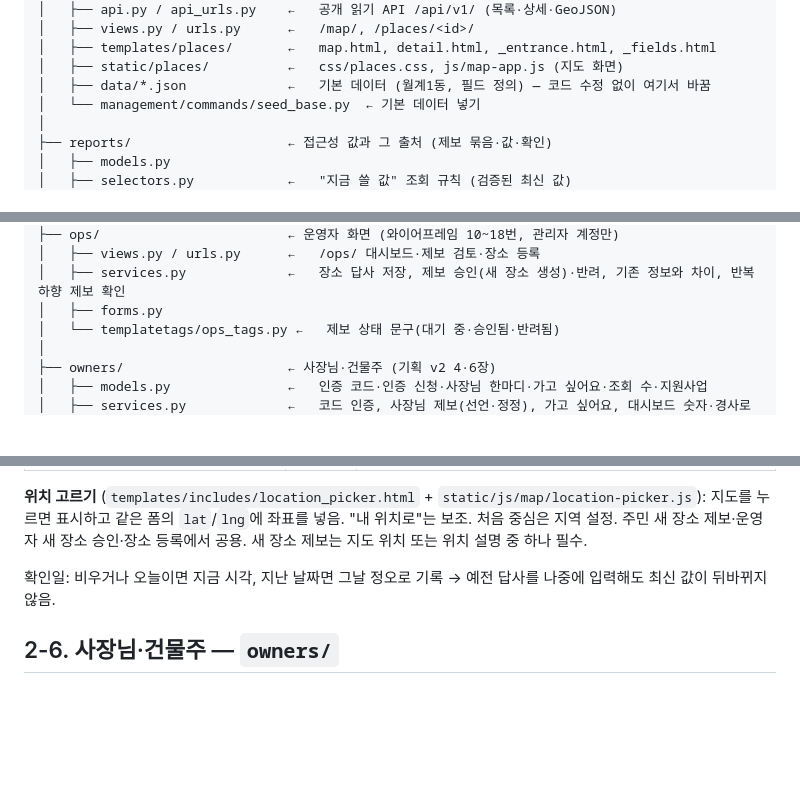
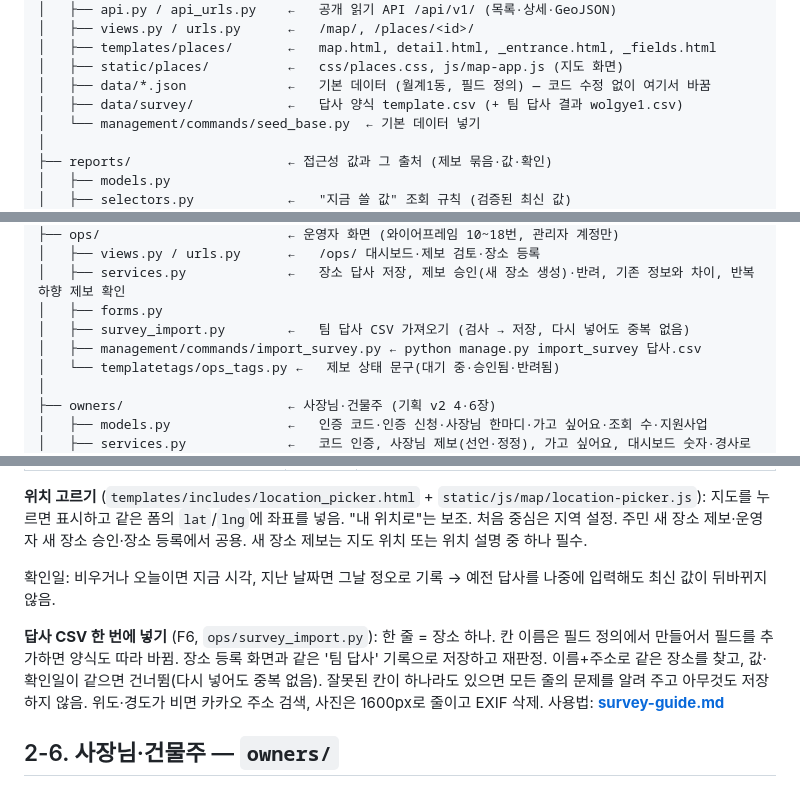
Before and after one commit to 2026-KW-HACKATHON/18_after-school-map-time, a Markdown page: docs/structure.md, 3 parts joined by grey strips. Drawn GitHub-style; blank space fills up the shorter version.

```diff
--- a/docs/structure.md
+++ b/docs/structure.md
@@ -40,6 +40,7 @@
 │   ├── templates/places/       ←   map.html, detail.html, _entrance.html, _fields.html
 │   ├── static/places/          ←   css/places.css, js/map-app.js (지도 화면)
 │   ├── data/*.json             ←   기본 데이터 (월계1동, 필드 정의) — 코드 수정 없이 여기서 바꿈
+│   ├── data/survey/            ←   답사 양식 template.csv (+ 팀 답사 결과 wolgye1.csv)
 │   └── management/commands/seed_base.py  ← 기본 데이터 넣기
 │
 ├── reports/                    ← 접근성 값과 그 출처 (제보 묶음·값·확인)
@@ -60,6 +61,8 @@
 │   ├── views.py / urls.py      ←   /ops/ 대시보드·제보 검토·장소 등록
 │   ├── services.py             ←   장소 답사 저장, 제보 승인(새 장소 생성)·반려, 기존 정보와 차이, 반복 하향 제보 확인
 │   ├── forms.py
+│   ├── survey_import.py        ←   팀 답사 CSV 가져오기 (검사 → 저장, 다시 넣어도 중복 없음)
+│   ├── management/commands/import_survey.py ← python manage.py import_survey 답사.csv
 │   └── templatetags/ops_tags.py ←   제보 상태 문구(대기 중·승인됨·반려됨)
 │
 ├── owners/                     ← 사장님·건물주 (기획 v2 4·6장)
@@ -308,6 +311,8 @@ Django 관리자(`/admin/`)는 데이터 전체를 다루는 도구로 남겨
 
 확인일: 비우거나 오늘이면 지금 시각, 지난 날짜면 그날 정오로 기록 → 예전 답사를 나중에 입력해도 최신 값이 뒤바뀌지 않음.
 
+**답사 CSV 한 번에 넣기** (F6, `ops/survey_import.py`): 한 줄 = 장소 하나. 칸 이름은 필드 정의에서 만들어서 필드를 추가하면 양식도 따라 바뀜. 장소 등록 화면과 같은 '팀 답사' 기록으로 저장하고 재판정. 이름+주소로 같은 장소를 찾고, 값·확인일이 같으면 건너뜀(다시 넣어도 중복 없음). 잘못된 칸이 하나라도 있으면 모든 줄의 문제를 알려 주고 아무것도 저장하지 않음. 위도·경도가 비면 카카오 주소 검색, 사진은 1600px로 줄이고 EXIF 삭제. 사용법: **[survey-guide.md](survey-guide.md)**
+
 ## 2-6. 사장님·건물주 — `owners/`
 
 중간발표 피드백(가게 매출 영향, 사장님·건물주 입장)에 대한 기능입니다. 가게를 평가하지 않고, 사장님에게 **응답권**과 **개선으로 가는 길**을 줍니다 (기획 v2 4·6장).
```
Also changed, not shown: README.md (+2 -2 lines), docs/survey-guide.md (added, +117 -0 lines).
